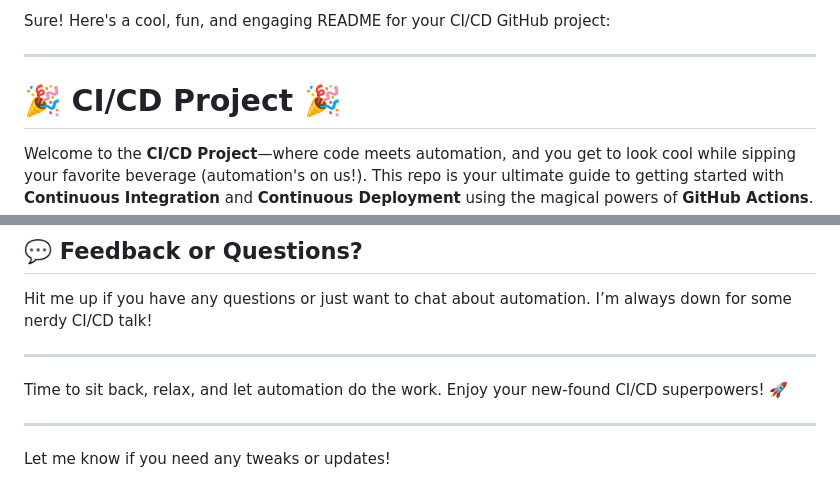
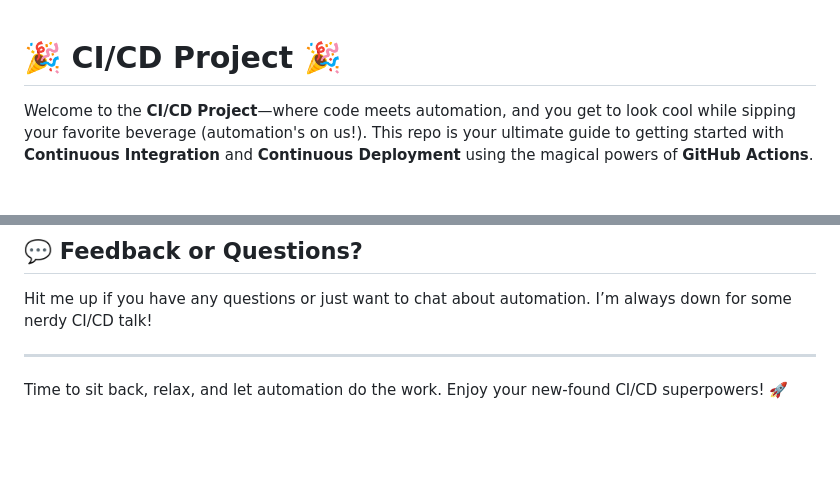
Before and after one commit to whatDeepak/cicd-actions-project, a Markdown page: README.md, 2 parts joined by grey strips. Rendered like a GitHub page; blank space fills up the shorter version.

```diff
--- a/README.md
+++ b/README.md
@@ -1,7 +1,3 @@
-Sure! Here's a cool, fun, and engaging README for your CI/CD GitHub project:
-
----
-
 # 🎉 CI/CD Project 🎉
 
 Welcome to the **CI/CD Project**—where code meets automation, and you get to look cool while sipping your favorite beverage (automation's on us!). This repo is your ultimate guide to getting started with **Continuous Integration** and **Continuous Deployment** using the magical powers of **GitHub Actions**.
@@ -143,7 +139,3 @@ Hit me up if you have any questions or just want to chat about automation. I’m
 ---
 
 Time to sit back, relax, and let automation do the work. Enjoy your new-found CI/CD superpowers! 🚀
-
----
-
-Let me know if you need any tweaks or updates!
```
